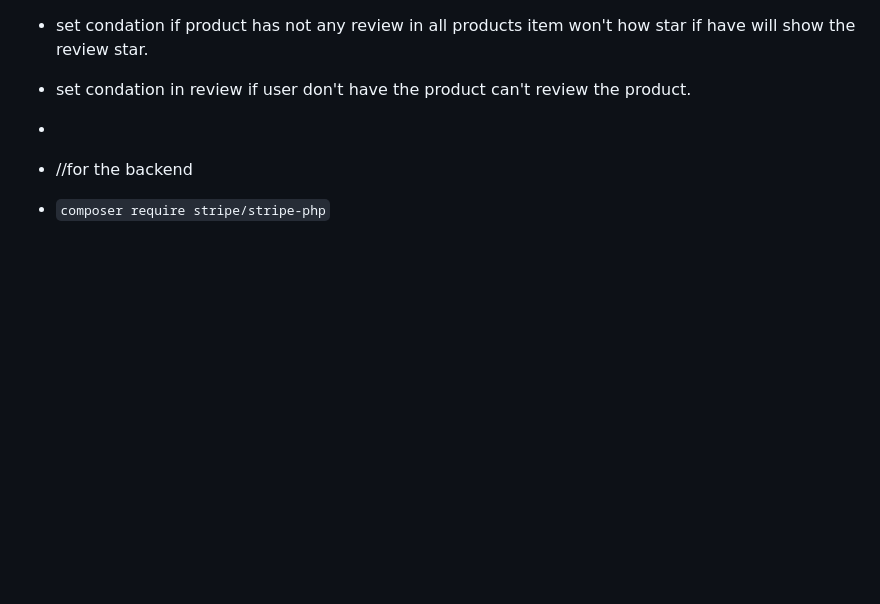
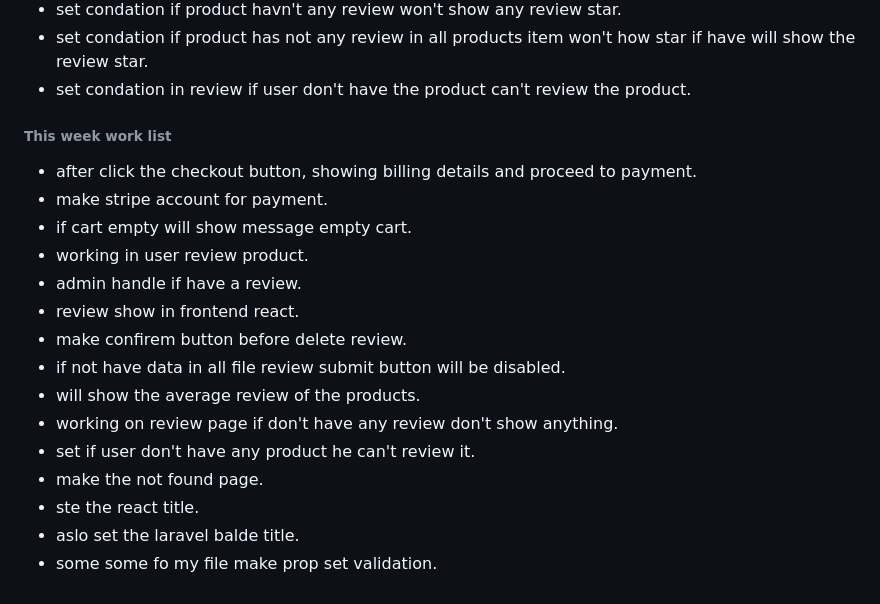
Before and after one commit to Zunaeed-Imran/ShopEasy, a Markdown page: README.md, the part around the change. GitHub-like rendering; blank space fills up the shorter version.

Commit message:
main - this week done task list.

```diff
--- a/README.md
+++ b/README.md
@@ -219,7 +219,21 @@ i will make a frontend and bacaend project. with laravel and react.
 - set condation if product havn't any review won't show any review star.
 - set condation if product has not any review in all products item won't how star if have will show the review star.
 - set condation in review if user don't have the product can't review the product.
--
 
-- //for the backend
-- `composer require stripe/stripe-php`
+
+###### This week work list
+- after click the checkout button, showing billing details and proceed to payment.
+- make stripe account for payment.
+- if cart empty will show message empty cart.
+- working in user review product.
+- admin handle if have a review.
+- review show in frontend react.
+- make confirem button before delete review.
+- if not have data in all file review submit button will be disabled.
+- will show the average review of the products.
+- working on review page if don't have any review don't show anything.
+- set if user don't have any product he can't review it.
+- make the not found page.
+- ste the react title.
+- aslo set the laravel balde title.
+- some some fo my file make prop set validation.
```
